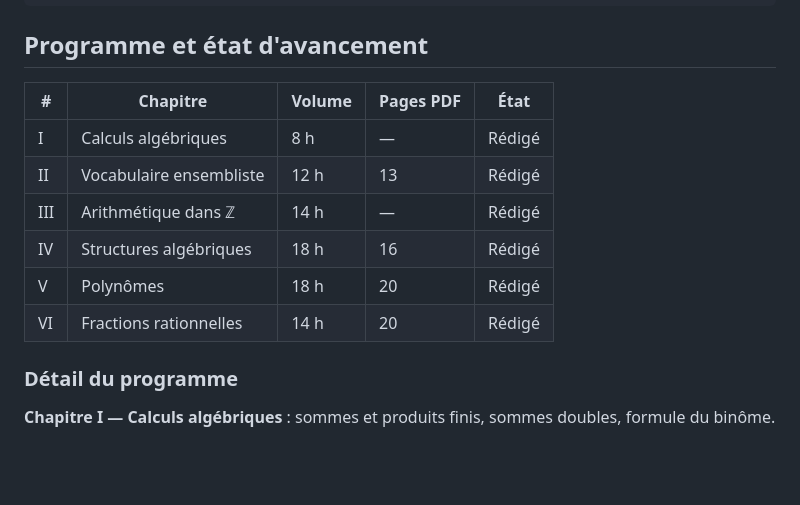
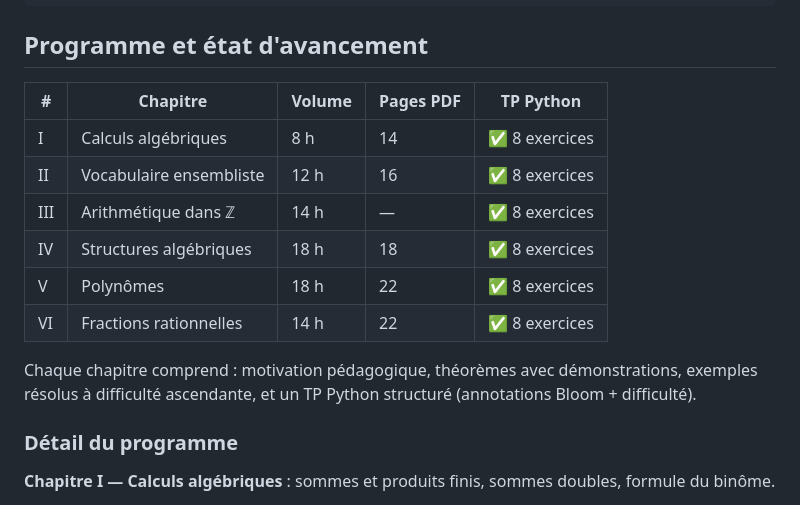
Before and after one commit to Aymenbenbrik/Algebre1-2026, a Markdown page: README.md, the part around the change. GitHub-like rendering; blank space fills up the shorter version.

Commit message:
README : récapitulatif final avec colonne TP Python

```diff
--- a/README.md
+++ b/README.md
@@ -25,14 +25,16 @@ Support de cours, séances et exercices pour le module **Algèbre générale** (
 
 ## Programme et état d'avancement
 
-| # | Chapitre | Volume | Pages PDF | État |
+| # | Chapitre | Volume | Pages PDF | TP Python |
 |---|---|---|---|---|
-| I | Calculs algébriques | 8 h | — | Rédigé |
-| II | Vocabulaire ensembliste | 12 h | 13 | Rédigé |
-| III | Arithmétique dans ℤ | 14 h | — | Rédigé |
-| IV | Structures algébriques | 18 h | 16 | Rédigé |
-| V | Polynômes | 18 h | 20 | Rédigé |
-| VI | Fractions rationnelles | 14 h | 20 | Rédigé |
+| I | Calculs algébriques | 8 h | 14 | ✅ 8 exercices |
+| II | Vocabulaire ensembliste | 12 h | 16 | ✅ 8 exercices |
+| III | Arithmétique dans ℤ | 14 h | — | ✅ 8 exercices |
+| IV | Structures algébriques | 18 h | 18 | ✅ 8 exercices |
+| V | Polynômes | 18 h | 22 | ✅ 8 exercices |
+| VI | Fractions rationnelles | 14 h | 22 | ✅ 8 exercices |
+
+Chaque chapitre comprend : motivation pédagogique, théorèmes avec démonstrations, exemples résolus à difficulté ascendante, et un TP Python structuré (annotations Bloom + difficulté).
 
 ### Détail du programme
 
```
